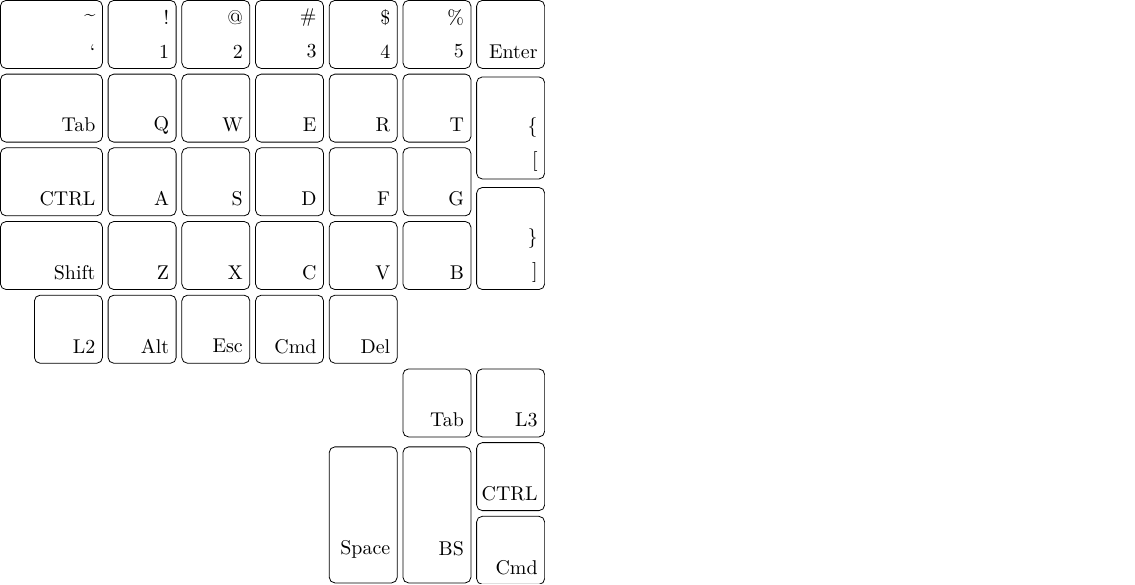
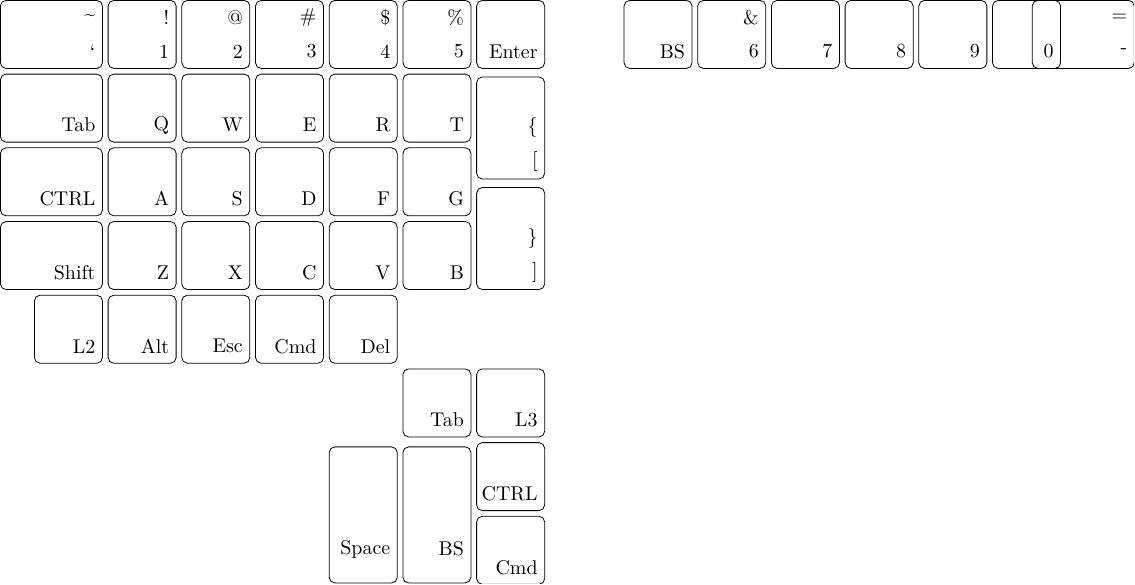
Before and after one commit to rinx/tikz-ergodox-layout, a LaTeX figure (tikz-ergodox-layout.tex): the whole page. Compiled offline with XeLaTeX.

Commit message:
Add the first line of right hand

```diff
--- a/tikz-ergodox-layout.tex
+++ b/tikz-ergodox-layout.tex
@@ -147,6 +147,7 @@
                                         \typeout{\ergodox@keyname, \ergodox@cnum}
                                         \def\ergodox@lineindex{-6}
                                     \else
+                                        \ifnum\ergodox@keycount<38
                                             \ergodox@tempkeycount=\ergodox@keycount
                                             \advance \ergodox@tempkeycount by -31
                                             \expandafter\def\expandafter\ergodox@cnum\expandafter{\the\ergodox@tempkeycount}
@@ -154,6 +155,15 @@
                                             \expandafter\def\expandafter\ergodox@keyname\expandafter{\expandafter{\expandafter d\ergodox@cnum}}
                                             \typeout{\ergodox@keyname, \ergodox@cnum}
                                             \def\ergodox@lineindex{-7}
+                                        \else
+                                            \ergodox@tempkeycount=\ergodox@keycount
+                                            \advance \ergodox@tempkeycount by -30
+                                            \expandafter\def\expandafter\ergodox@cnum\expandafter{\the\ergodox@tempkeycount}
+                                            \expandafter\def\expandafter\ergodox@keyindex\expandafter{\expandafter{\ergodox@cnum}}
+                                            \expandafter\def\expandafter\ergodox@keyname\expandafter{\expandafter{\expandafter e\ergodox@cnum}}
+                                            \typeout{\ergodox@keyname, \ergodox@cnum}
+                                            \def\ergodox@lineindex{0}
+                                        \fi
                                     \fi
                                 \fi
                             \fi
@@ -217,7 +227,8 @@
     {}{}{}{L2},{}{}{}{Alt},{}{}{}{Esc},{}{}{}{Cmd},{}{}{}{Del},
     {}{}{}{Tab},{}{}{}{L3},
     {}{}{}{CTRL},
-    {}{}{}{Space},{}{}{}{BS},{}{}{}{Cmd}
+    {}{}{}{Space},{}{}{}{BS},{}{}{}{Cmd},
+    {}{}{}{BS},{}{}\&6,{}{}{}7,{}{}{}8,{}{}{}9,{}{}{}0,{}{}=-
 }
 
 \end{document}
```
Lines whose indentation alone changed are shown as unchanged.
